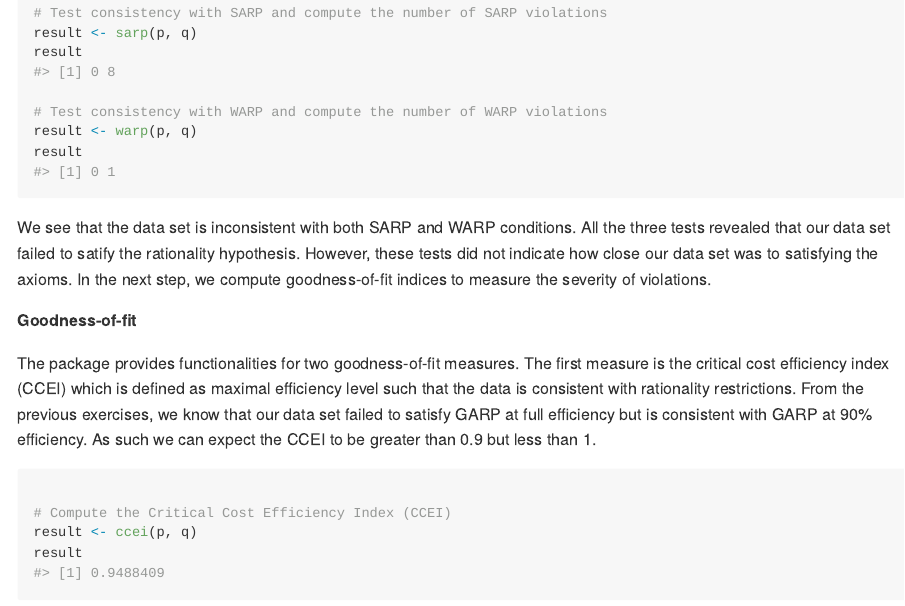
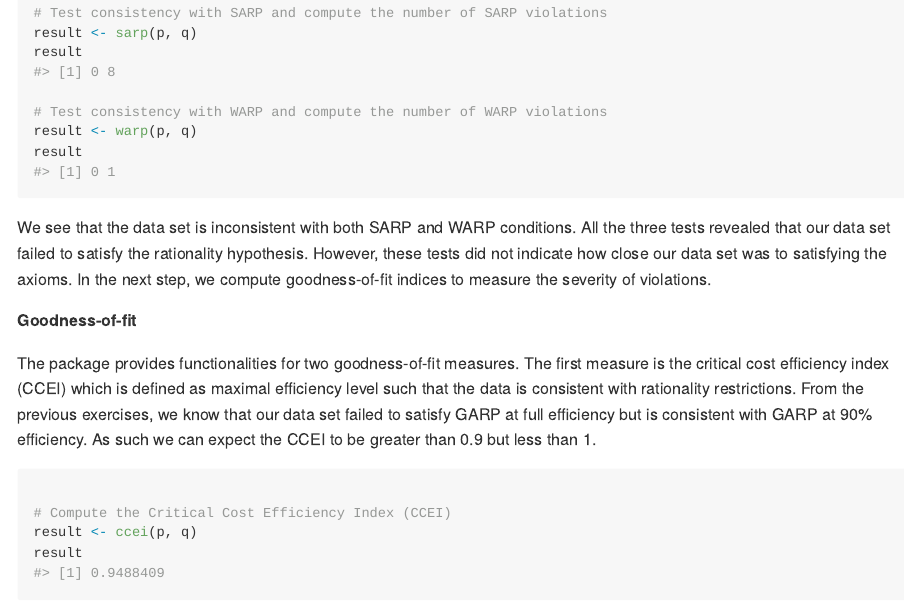
Before and after one commit to ksurana21/revpref, an R Markdown document (README.Rmd): the page in a window 1100 px wide, from 2650 px down. The pictures show the output file README.md that the author committed with the source, drawn offline in the style of GitHub; badge pictures from the web are left out.

Commit message:
Preparing for submission

````diff
--- a/README.Rmd
+++ b/README.Rmd
@@ -114,7 +114,7 @@ result
 
 ```
 
-We see that the data set is inconsistent with both SARP and WARP conditions. All the three tests revealed that our data set failed to satify the rationality hypothesis. However, these tests did not indicate how close our data set was to satisfying the axioms. In the next step, we compute goodness-of-fit indices to measure the severity of violations.
+We see that the data set is inconsistent with both SARP and WARP conditions. All the three tests revealed that our data set failed to satisfy the rationality hypothesis. However, these tests did not indicate how close our data set was to satisfying the axioms. In the next step, we compute goodness-of-fit indices to measure the severity of violations.
 
 **Goodness-of-fit**
 
````
Also changed, not shown: README.md, 1 other file.
